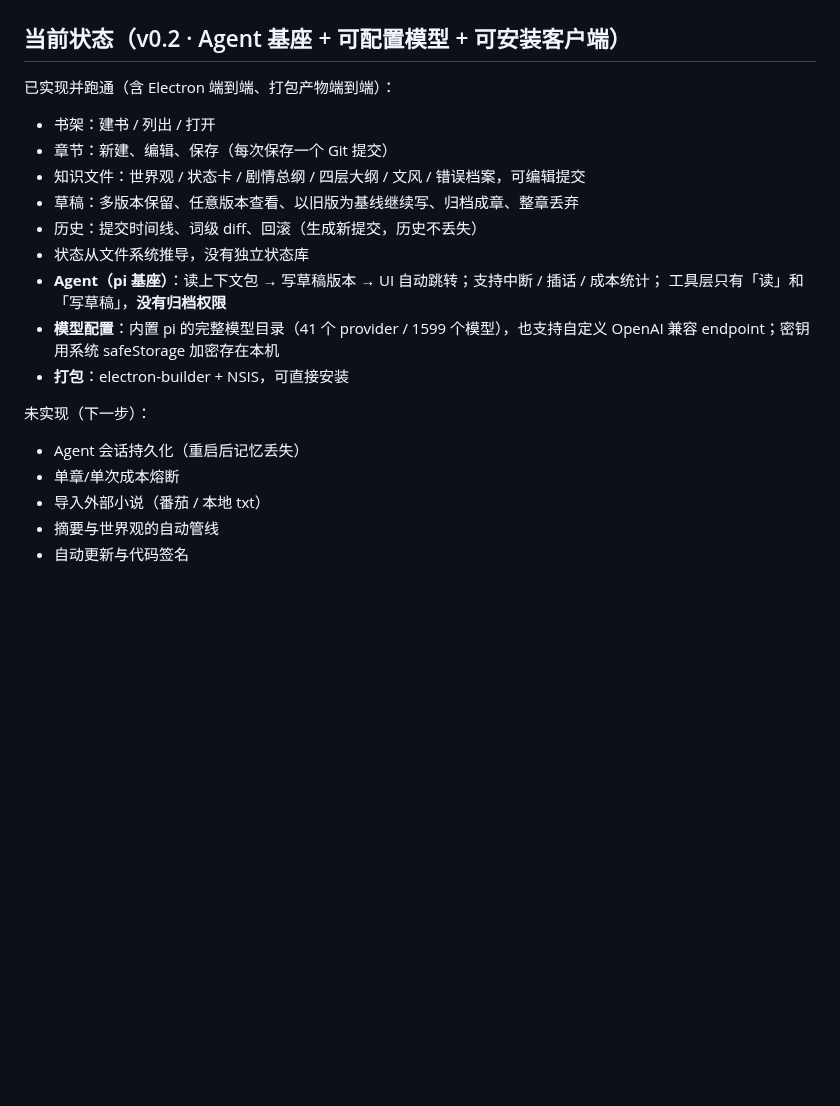
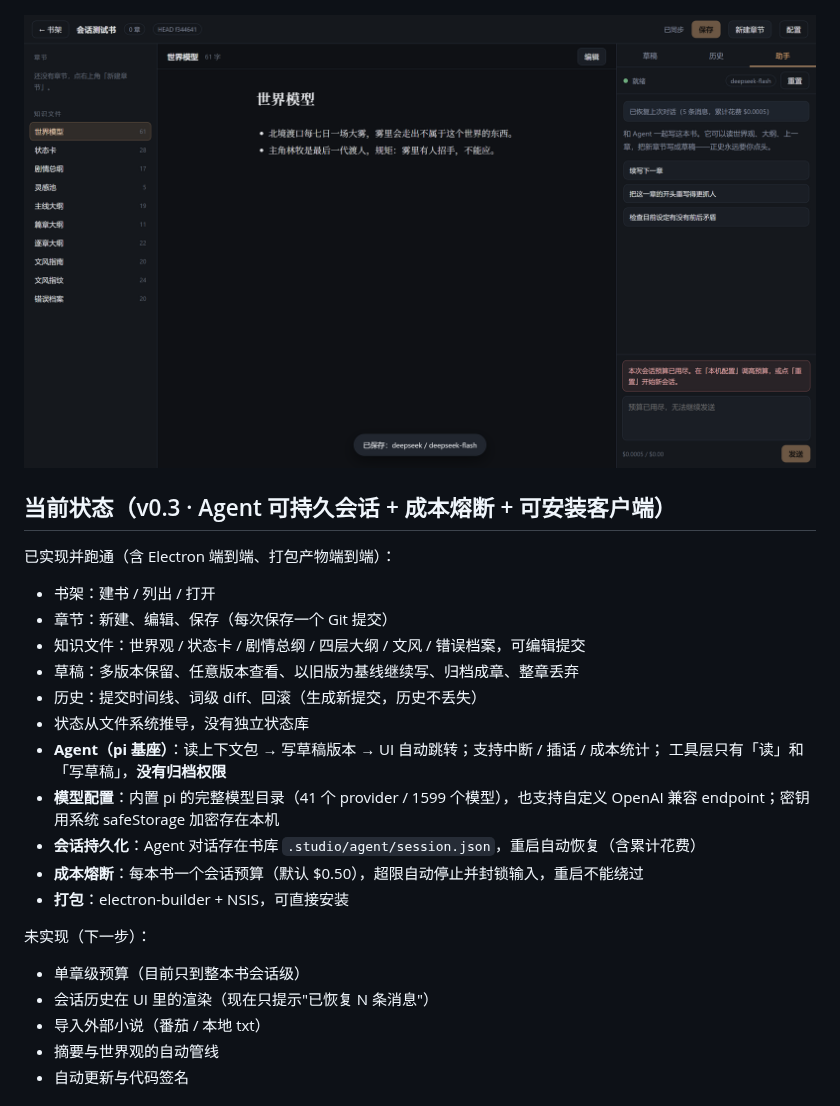
Before and after one commit to JeffGuo7/novel_studio, a Markdown page: README.md, the part around the change. Rendered like a GitHub page; pictures changed too: docs/assets/session-budget.png (added); blank space fills up the shorter version.

```diff
--- a/README.md
+++ b/README.md
@@ -15,7 +15,9 @@ Markdown 是唯一真相，Git 管正史，草稿走独立轻量版本库，Agen
 
 ![模型配置](docs/assets/settings.png)
 
-## 当前状态（v0.2 · Agent 基座 + 可配置模型 + 可安装客户端）
+![会话恢复与预算熔断](docs/assets/session-budget.png)
+
+## 当前状态（v0.3 · Agent 可持久会话 + 成本熔断 + 可安装客户端）
 
 已实现并跑通（含 Electron 端到端、打包产物端到端）：
 
@@ -29,12 +31,14 @@ Markdown 是唯一真相，Git 管正史，草稿走独立轻量版本库，Agen
   工具层只有「读」和「写草稿」，**没有归档权限**
 - **模型配置**：内置 pi 的完整模型目录（41 个 provider / 1599 个模型），也支持自定义
   OpenAI 兼容 endpoint；密钥用系统 safeStorage 加密存在本机
+- **会话持久化**：Agent 对话存在书库 `.studio/agent/session.json`，重启自动恢复（含累计花费）
+- **成本熔断**：每本书一个会话预算（默认 $0.50），超限自动停止并封锁输入，重启不能绕过
 - **打包**：electron-builder + NSIS，可直接安装
 
 未实现（下一步）：
 
-- Agent 会话持久化（重启后记忆丢失）
-- 单章/单次成本熔断
+- 单章级预算（目前只到整本书会话级）
+- 会话历史在 UI 里的渲染（现在只提示"已恢复 N 条消息"）
 - 导入外部小说（番茄 / 本地 txt）
 - 摘要与世界观的自动管线
 - 自动更新与代码签名
```
Also changed, not shown: docs/agent.md (+53 -27 lines), 14 other files.
